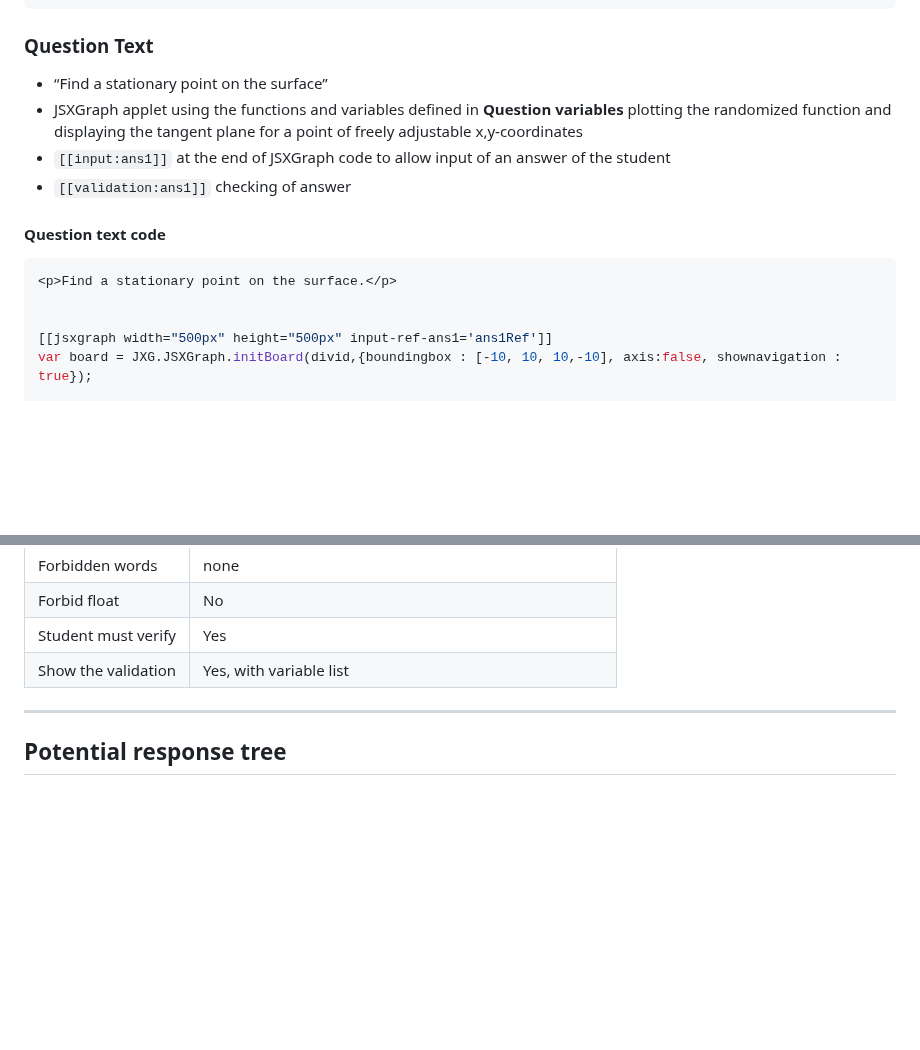
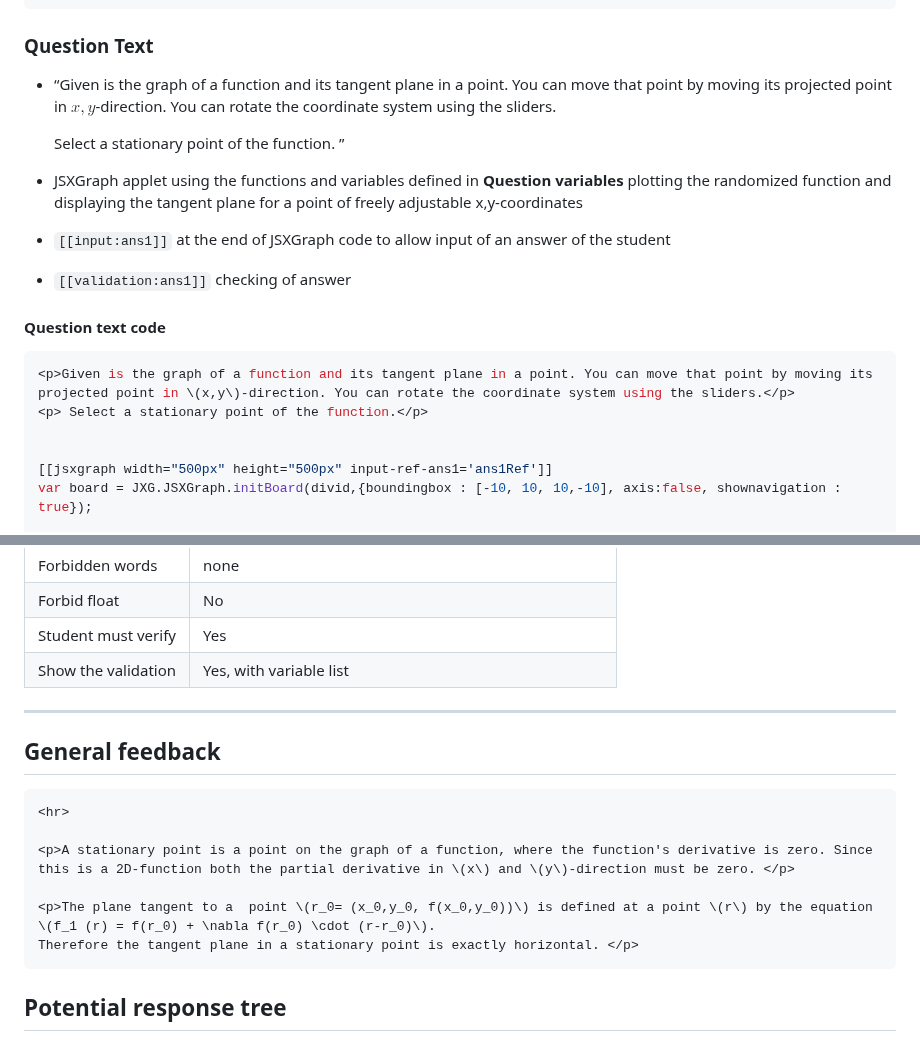
Before and after one commit to IDIAMath/WP-MATH-MA, a Markdown page: docs/2D_function_stationary.md, 2 parts joined by grey strips. Drawn GitHub-style; blank space fills up the shorter version.

````diff
--- a/docs/2D_function_stationary.md
+++ b/docs/2D_function_stationary.md
@@ -73,7 +76,10 @@ FdxRefSol:1/a2;
 ```
 
 ### Question Text
-+	“Find a stationary point on the surface”
++	“Given is the graph of a function and its tangent plane in a point. You can   move that point by moving its projected point in $x,y$-direction. You can rotate the coordinate system using the sliders.
+
+    Select a stationary point of the function.
+”
 +	JSXGraph applet using the functions and variables defined in **Question variables** plotting the randomized function and displaying the	tangent plane for a point of freely adjustable x,y-coordinates
 +	`[[input:ans1]]` at the end of JSXGraph code to allow input of an answer of the student
 +	`[[validation:ans1]]` checking of answer
@@ -82,7 +88,8 @@ FdxRefSol:1/a2;
 
 
 ```javascript
-<p>Find a stationary point on the surface.</p>
+<p>Given is the graph of a function and its tangent plane in a point. You can move that point by moving its projected point in \(x,y\)-direction. You can rotate the coordinate system using the sliders.</p>
+<p> Select a stationary point of the function.</p>
 
 
 [[jsxgraph width="500px" height="500px" input-ref-ans1='ans1Ref']]
@@ -178,6 +185,17 @@ board.update();
 | Student must verify | Yes |
 | Show the validation | Yes, with variable list|
 ---
+
+## General feedback
+```
+<hr>
+
+<p>A stationary point is a point on the graph of a function, where the function's derivative is zero. Since this is a 2D-function both the partial derivative in \(x\) and \(y\)-direction must be zero. </p>
+
+<p>The plane tangent to a  point \(r_0= (x_0,y_0, f(x_0,y_0))\) is defined at a point \(r\) by the equation \(f_1 (r) = f(r_0) + \nabla f(r_0) \cdot (r-r_0)\).
+Therefore the tangent plane in a stationary point is exactly horizontal. </p>
+```
+
 ## Potential response tree
 ### prt1
 
````
Also changed, not shown: other parts of docs/2D_function_stationary.md (+21 -18 lines).
